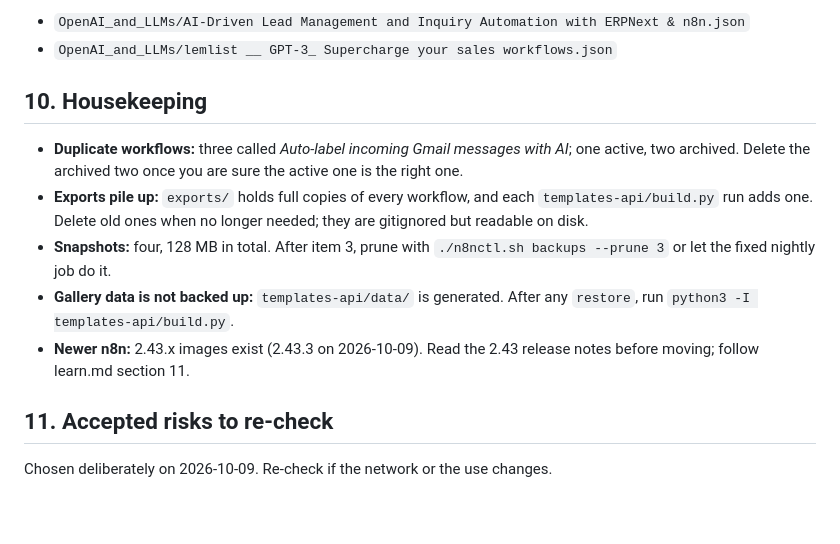
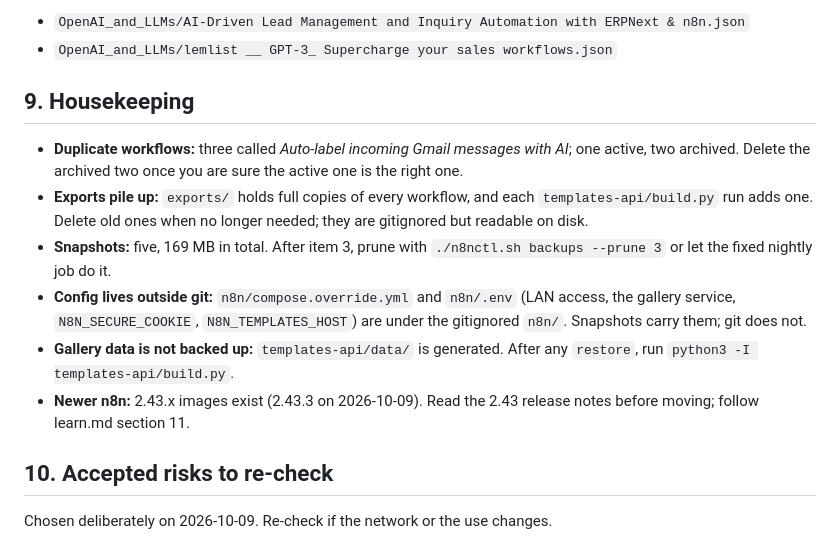
Before and after one commit to mdixon47/n8n-local, a Markdown page: docs/issues.md, the part around one of its changes. Rendered like a GitHub page; blank space fills up the shorter version.

```diff
--- a/docs/issues.md
+++ b/docs/issues.md
@@ -262,7 +242,7 @@ purpose changes:
 - `OpenAI_and_LLMs/AI-Driven Lead Management and Inquiry Automation with ERPNext & n8n.json`
 - `OpenAI_and_LLMs/lemlist __ GPT-3_ Supercharge your sales workflows.json`
 
-## 10. Housekeeping
+## 9. Housekeeping
 
 - **Duplicate workflows:** three called *Auto-label incoming Gmail messages
   with AI*; one active, two archived. Delete the archived two once you are
@@ -270,14 +250,17 @@ purpose changes:
 - **Exports pile up:** `exports/` holds full copies of every workflow, and
   each `templates-api/build.py` run adds one. Delete old ones when no longer
   needed; they are gitignored but readable on disk.
-- **Snapshots:** four, 128 MB in total. After item 3, prune with
+- **Snapshots:** five, 169 MB in total. After item 3, prune with
   `./n8nctl.sh backups --prune 3` or let the fixed nightly job do it.
+- **Config lives outside git:** `n8n/compose.override.yml` and `n8n/.env`
+  (LAN access, the gallery service, `N8N_SECURE_COOKIE`, `N8N_TEMPLATES_HOST`)
+  are under the gitignored `n8n/`. Snapshots carry them; git does not.
 - **Gallery data is not backed up:** `templates-api/data/` is generated.
   After any `restore`, run `python3 -I templates-api/build.py`.
 - **Newer n8n:** 2.43.x images exist (2.43.3 on 2026-10-09). Read the 2.43
   release notes before moving; follow learn.md section 11.
 
-## 11. Accepted risks to re-check
+## 10. Accepted risks to re-check
 
 Chosen deliberately on 2026-10-09. Re-check if the network or the use
 changes.
```
Also changed, not shown: other parts of docs/issues.md (+8 -28 lines).
